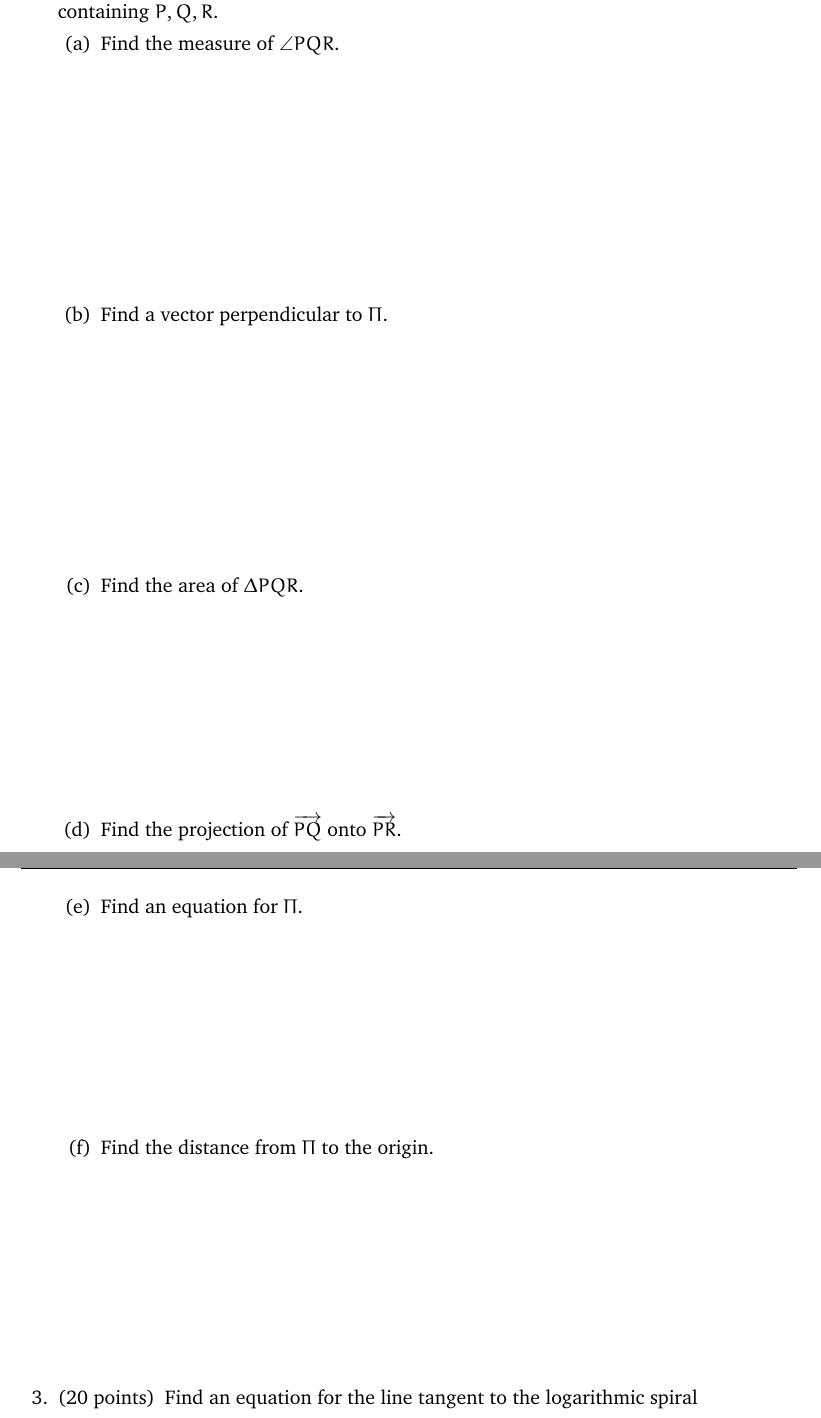
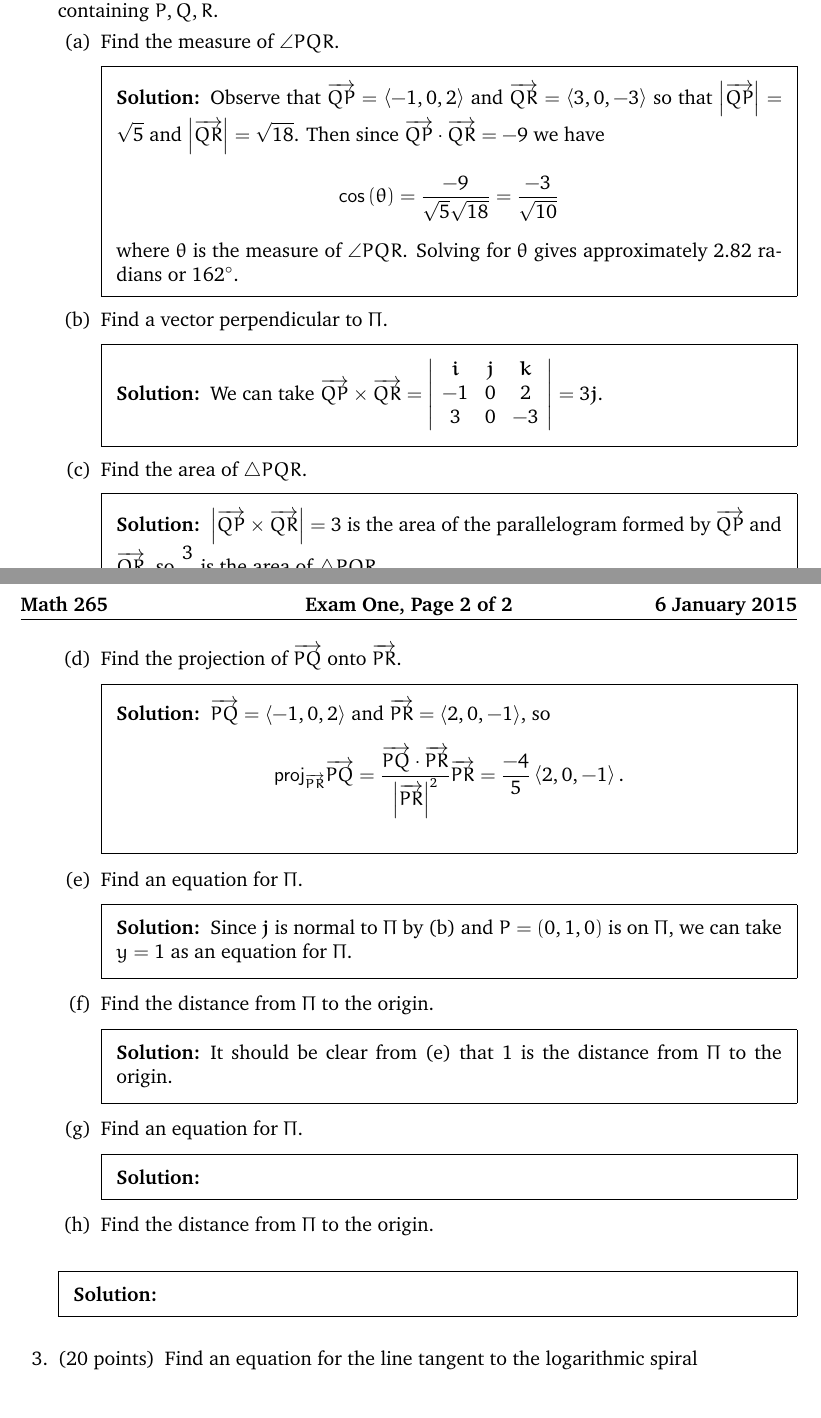
Before and after one commit to marcusjbishop/265, a LaTeX problem sheet (e1.tex): two parts of pages 2 and 3 of 4 before the commit and two parts of pages 1 and 2 of 2 after it, joined at a grey line, cut so that both start at the same text. Compiled offline with pdfLaTeX.

Commit message:
added solutions to first two

```diff
--- a/e1.tex
+++ b/e1.tex
@@ -1,4 +1,4 @@
-\documentclass[12pt,addpoints]{exam}
+\documentclass[answers,12pt,addpoints]{exam}
 \usepackage{graphicx,multicol}
 \usepackage{charter,amsmath,amssymb}
 \usepackage{eulervm}
@@ -62,21 +72,64 @@ containing $P,Q,R$.
 \begin{parts}
 \part Find the measure of $\angle PQR$.
 \begin{solution}[2in]
+Observe that $\overrightarrow{QP}=\left\langle
+-1,0,2\right\rangle$ and $\overrightarrow{QR}=\left\langle
+3,0,-3\right\rangle$ so that
+$\left|\overrightarrow{QP}\right|=\sqrt{5}$ and
+$\left|\overrightarrow{QR}\right|=\sqrt{18}$.
+Then since
+$\overrightarrow{QP}\cdot\overrightarrow{QR}
+=-9$ we have
+\[\cos\left(\theta\right)=\frac{-9}{\sqrt{5}\sqrt{18}}
+=\frac{-3}{\sqrt{10}}\]
+where $\theta$ is the measure of $\angle PQR$.
+Solving for $\theta$ gives approximately $2.82$~radians
+or $162^\circ$.
 \end{solution}
-\part Find a vector perpendicular to $\Pi$.
+
+\part\label{PiPerp} Find a vector perpendicular to $\Pi$.
 \begin{solution}[2in]
+We can take
+$\overrightarrow{QP}\times\overrightarrow{QR}
+=\left|\begin{array}{ccc}
+\mathbold{i}&\mathbold{j}&\mathbold{k}\\
+-1&0&2\\3&0&-3\end{array}\right|=3\mathbold{j}$.
 \end{solution}
-\part Find the area of $\Delta PQR$.
+\part Find the area of $\triangle PQR$.
 \begin{solution}[1.75in]
+$\left|\overrightarrow{QP}\times\overrightarrow{QR}\right|
+=3$ is the area of the parallelogram formed by
+$\overrightarrow{QP}$ and $\overrightarrow{QR}$,
+so $\frac{3}{2}$ is the area of $\triangle PQR$.
 \end{solution}
 \part Find the projection of $\overrightarrow{PQ}$
 onto $\overrightarrow{PR}$.
 \begin{solution}[1.75in]
+$\overrightarrow{PQ}=\left\langle -1,0,2\right\rangle$
+and $\overrightarrow{PR}=\left\langle 2,0,-1\right\rangle$, so
+\[\mathsf{proj}_{\overrightarrow{PR}}\overrightarrow{PQ}
+=\frac{\overrightarrow{PQ}\cdot\overrightarrow{PR}}
+{\left|\overrightarrow{PR}\right|^2}\overrightarrow{PR}
+=\frac{-4}{5}\left\langle 2,0,-1\right\rangle.\]
 \end{solution}
-%\ifprintanswers\else\newpage\fi
+
+\item\label{PiEquation} Find an equation for $\Pi$.
+\begin{solution}[1.75in]
+Since $\mathbold{j}$ is normal to $\Pi$ by (\ref{PiPerp})
+and $P=\left(0,1,0\right)$ is on $\Pi$, we can take
+$y=1$ as an equation for $\Pi$.
+\end{solution}
+
+\item Find the distance from $\Pi$ to the origin.
+\begin{solution}[1.75in]
+It should be clear from (\ref{PiEquation}) that $1$
+is the distance from $\Pi$ to the origin.
+\end{solution}
+
 \item Find an equation for $\Pi$.
 \begin{solution}[1.75in]
 \end{solution}
+
 \item Find the distance from $\Pi$ to the origin.
 \end{parts}
 \begin{solution}[1.75in]
```
Also changed, not shown: e1.tex (10 more changed lines).
